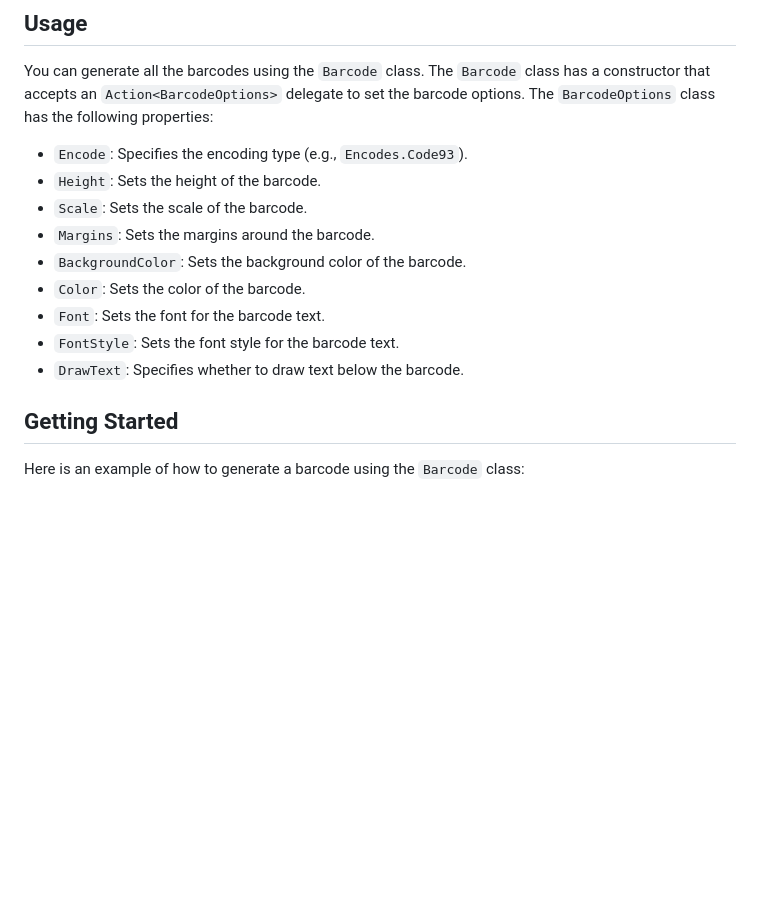
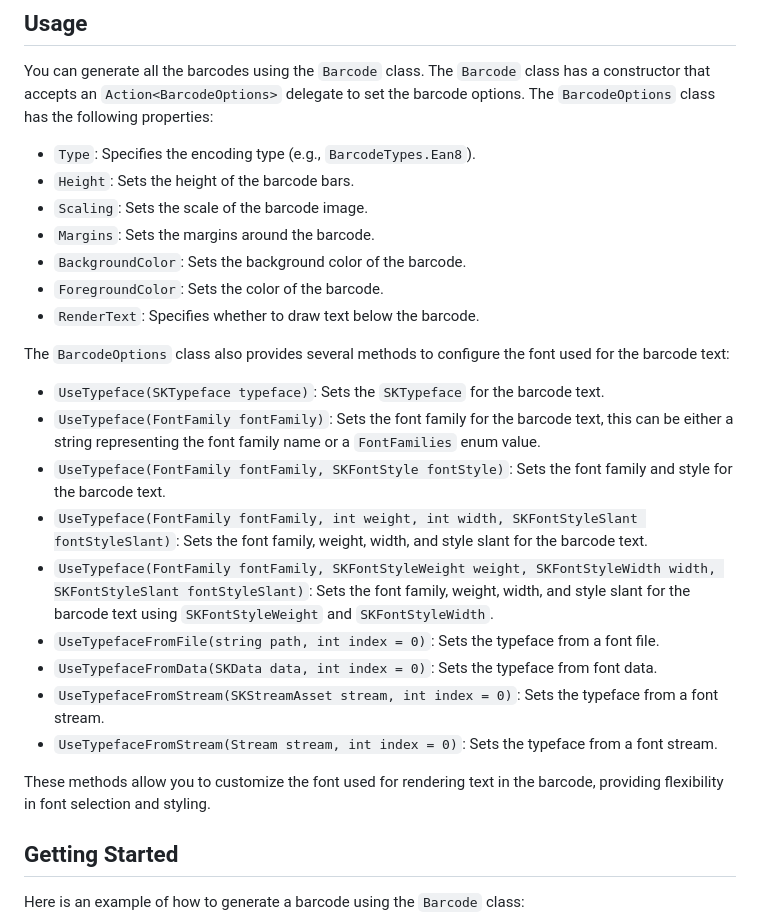
Before and after one commit to TyKonKet/BarcodeGenerator, a Markdown page: README.md, the part around the change. GitHub-like rendering; blank space fills up the shorter version.

Commit message:
Update README.md for BarcodeOptions class changes
Revise properties in the `BarcodeOptions` class, adding `Type`, `Height`, and `Scaling`, while replacing `Encode`, `Height`, and `Scale`. Introduce new properties `ForegroundColor` and `RenderText`. Add multiple methods for font configuration to enhance customization options for barcode text.

```diff
--- a/README.md
+++ b/README.md
@@ -36,15 +36,27 @@ nuget install TyKonKet.BarcodeGenerator
 
 You can generate all the barcodes using the `Barcode` class. The `Barcode` class has a constructor that accepts an `Action<BarcodeOptions>` delegate to set the barcode options. The `BarcodeOptions` class has the following properties:
 
-- `Encode`: Specifies the encoding type (e.g., `Encodes.Code93`).
-- `Height`: Sets the height of the barcode.
-- `Scale`: Sets the scale of the barcode.
+- `Type`: Specifies the encoding type (e.g., `BarcodeTypes.Ean8`).
+- `Height`: Sets the height of the barcode bars.
+- `Scaling`: Sets the scale of the barcode image.
 - `Margins`: Sets the margins around the barcode.
 - `BackgroundColor`: Sets the background color of the barcode.
-- `Color`: Sets the color of the barcode.
-- `Font`: Sets the font for the barcode text.
-- `FontStyle`: Sets the font style for the barcode text.
-- `DrawText`: Specifies whether to draw text below the barcode.
+- `ForegroundColor`: Sets the color of the barcode.
+- `RenderText`: Specifies whether to draw text below the barcode.
+
+The `BarcodeOptions` class also provides several methods to configure the font used for the barcode text:
+
+- `UseTypeface(SKTypeface typeface)`: Sets the `SKTypeface` for the barcode text.
+- `UseTypeface(FontFamily fontFamily)`: Sets the font family for the barcode text, this can be either a string representing the font family name or a `FontFamilies` enum value.
+- `UseTypeface(FontFamily fontFamily, SKFontStyle fontStyle)`: Sets the font family and style for the barcode text.
+- `UseTypeface(FontFamily fontFamily, int weight, int width, SKFontStyleSlant fontStyleSlant)`: Sets the font family, weight, width, and style slant for the barcode text.
+- `UseTypeface(FontFamily fontFamily, SKFontStyleWeight weight, SKFontStyleWidth width, SKFontStyleSlant fontStyleSlant)`: Sets the font family, weight, width, and style slant for the barcode text using `SKFontStyleWeight` and `SKFontStyleWidth`.
+- `UseTypefaceFromFile(string path, int index = 0)`: Sets the typeface from a font file.
+- `UseTypefaceFromData(SKData data, int index = 0)`: Sets the typeface from font data.
+- `UseTypefaceFromStream(SKStreamAsset stream, int index = 0)`: Sets the typeface from a font stream.
+- `UseTypefaceFromStream(Stream stream, int index = 0)`: Sets the typeface from a font stream.
+
+These methods allow you to customize the font used for rendering text in the barcode, providing flexibility in font selection and styling.
 
 ## Getting Started
 
```
